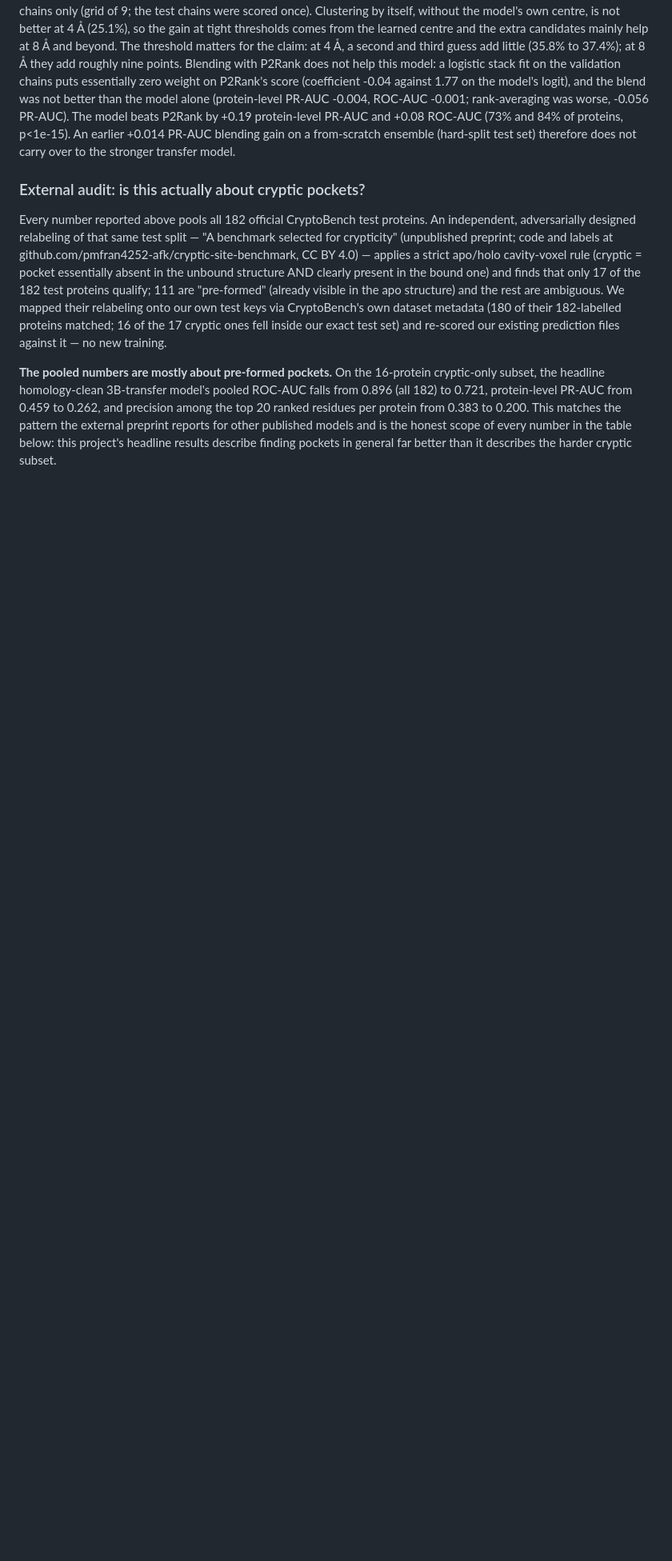
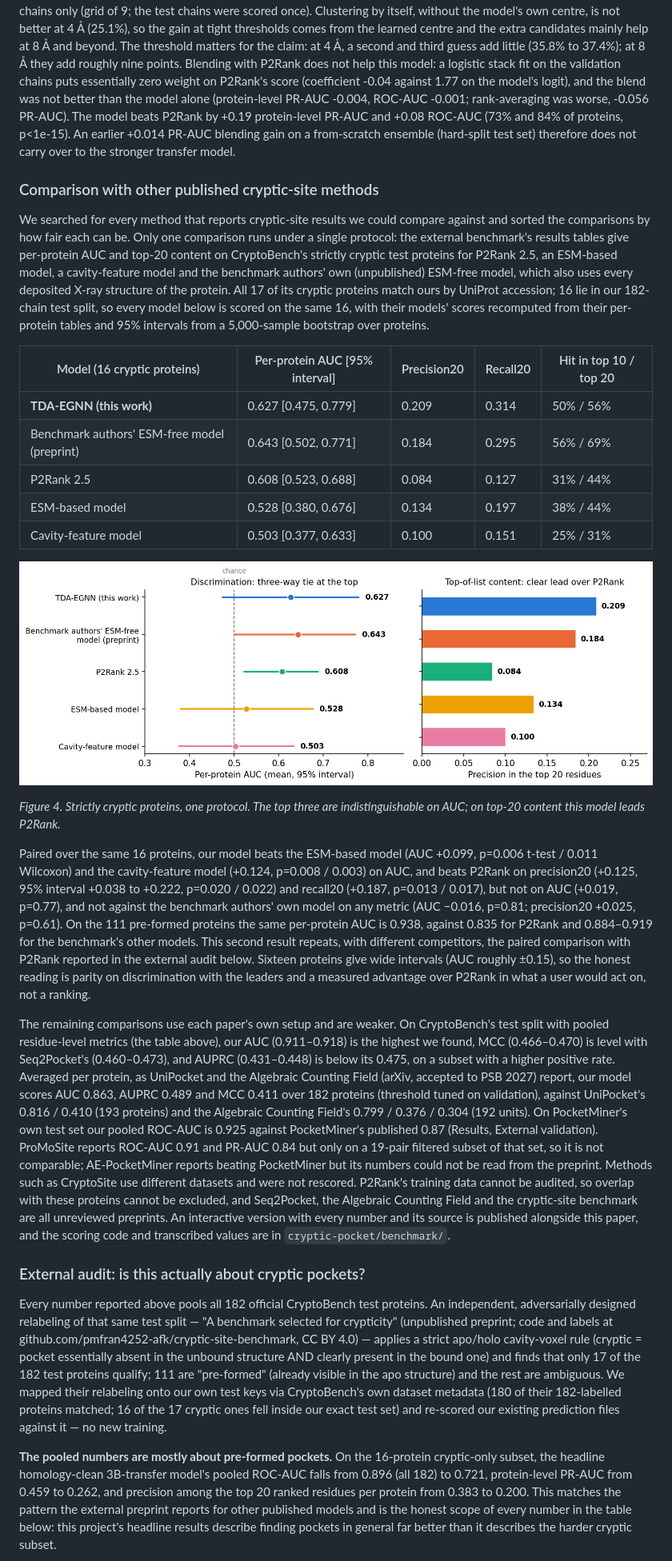
Before and after one commit to ShivenKhurana1/tda-egnn-cryptic-pockets, a Markdown page: paper.md, the part around one of its changes. Shown at 80% size. Drawn GitHub-style; pictures changed too: cryptic-pocket/figures/fig_cryptic_benchmark.png (added); blank space fills up the shorter version.

```diff
--- a/paper.md
+++ b/paper.md
@@ -1252,6 +1260,47 @@ PR-AUC and +0.08 ROC-AUC (73% and 84% of proteins, p<1e-15). An earlier
 +0.014 PR-AUC blending gain on a from-scratch ensemble (hard-split test set)
 therefore does not carry over to the stronger transfer model.
 
+### Comparison with other published cryptic-site methods
+
+We searched for every method that reports cryptic-site results we could compare against and sorted the comparisons by how fair each can be.
+Only one comparison runs under a single protocol: the external benchmark's results tables give per-protein AUC and top-20 content on
+CryptoBench's strictly cryptic test proteins for P2Rank 2.5, an ESM-based model, a cavity-feature model and the benchmark authors' own
+(unpublished) ESM-free model, which also uses every deposited X-ray structure of the protein. All 17 of its cryptic proteins match ours by UniProt
+accession; 16 lie in our 182-chain test split, so every model below is scored on the same 16, with their models' scores recomputed from
+their per-protein tables and 95% intervals from a 5,000-sample bootstrap over proteins.
+
+| Model (16 cryptic proteins) | Per-protein AUC [95% interval] | Precision20 | Recall20 | Hit in top 10 / top 20 |
+|---|---|---|---|---|
+| **TDA-EGNN (this work)** | 0.627 [0.475, 0.779] | 0.209 | 0.314 | 50% / 56% |
+| Benchmark authors' ESM-free model (preprint) | 0.643 [0.502, 0.771] | 0.184 | 0.295 | 56% / 69% |
+| P2Rank 2.5 | 0.608 [0.523, 0.688] | 0.084 | 0.127 | 31% / 44% |
+| ESM-based model | 0.528 [0.380, 0.676] | 0.134 | 0.197 | 38% / 44% |
+| Cavity-feature model | 0.503 [0.377, 0.633] | 0.100 | 0.151 | 25% / 31% |
+
+![Per-protein AUC with 95% intervals and precision in the top 20 residues, on the 16 cryptic CryptoBench test proteins every model scored.](cryptic-pocket/figures/fig_cryptic_benchmark.png)
+
+*Figure 4. Strictly cryptic proteins, one protocol. The top three are indistinguishable on AUC; on top-20 content this model leads P2Rank.*
+
+Paired over the same 16 proteins, our model beats the ESM-based model (AUC +0.099, p=0.006 t-test / 0.011 Wilcoxon) and the cavity-feature
+model (+0.124, p=0.008 / 0.003) on AUC, and beats P2Rank on precision20 (+0.125, 95% interval +0.038 to +0.222, p=0.020 / 0.022) and
+recall20 (+0.187, p=0.013 / 0.017), but not on AUC (+0.019, p=0.77), and not against the benchmark authors' own model on any metric
+(AUC −0.016, p=0.81; precision20 +0.025, p=0.61). On the 111 pre-formed proteins the same per-protein AUC is 0.938, against 0.835 for P2Rank
+and 0.884–0.919 for the benchmark's other models. This second result repeats, with different competitors, the paired comparison with
+P2Rank reported in the external audit below. Sixteen proteins give wide intervals (AUC roughly ±0.15), so the honest reading is parity on
+discrimination with the leaders and a measured advantage over P2Rank in what a user would act on, not a ranking.
+
+The remaining comparisons use each paper's own setup and are weaker. On CryptoBench's test split with pooled residue-level metrics (the table
+above), our AUC (0.911–0.918) is the highest we found, MCC (0.466–0.470) is level with Seq2Pocket's (0.460–0.473), and AUPRC (0.431–0.448) is
+below its 0.475, on a subset with a higher positive rate. Averaged per protein, as UniPocket and the Algebraic Counting Field (arXiv, accepted
+to PSB 2027) report, our model scores AUC 0.863, AUPRC 0.489 and MCC 0.411 over 182 proteins (threshold tuned on validation), against UniPocket's
+0.816 / 0.410 (193 proteins) and the Algebraic Counting Field's 0.799 / 0.376 / 0.304 (192 units). On PocketMiner's own test set our pooled
+ROC-AUC is 0.925 against PocketMiner's published 0.87 (Results, External validation). ProMoSite reports ROC-AUC 0.91 and PR-AUC 0.84 but
+only on a 19-pair filtered subset of that set, so it is not comparable; AE-PocketMiner reports beating PocketMiner but its numbers could not
+be read from the preprint. Methods such as CryptoSite use different datasets and were not rescored. P2Rank's training data cannot be audited,
+so overlap with these proteins cannot be excluded, and Seq2Pocket, the Algebraic Counting Field and the cryptic-site benchmark are all
+unreviewed preprints. An interactive version with every number and its source is published alongside this paper, and the scoring code and
+transcribed values are in `cryptic-pocket/benchmark/`.
+
 ### External audit: is this actually about cryptic pockets?
 
 Every number reported above pools all 182 official CryptoBench test proteins. An independent, adversarially designed
```
Also changed, not shown: other parts of paper.md (+39 -31 lines), 12 other files.
